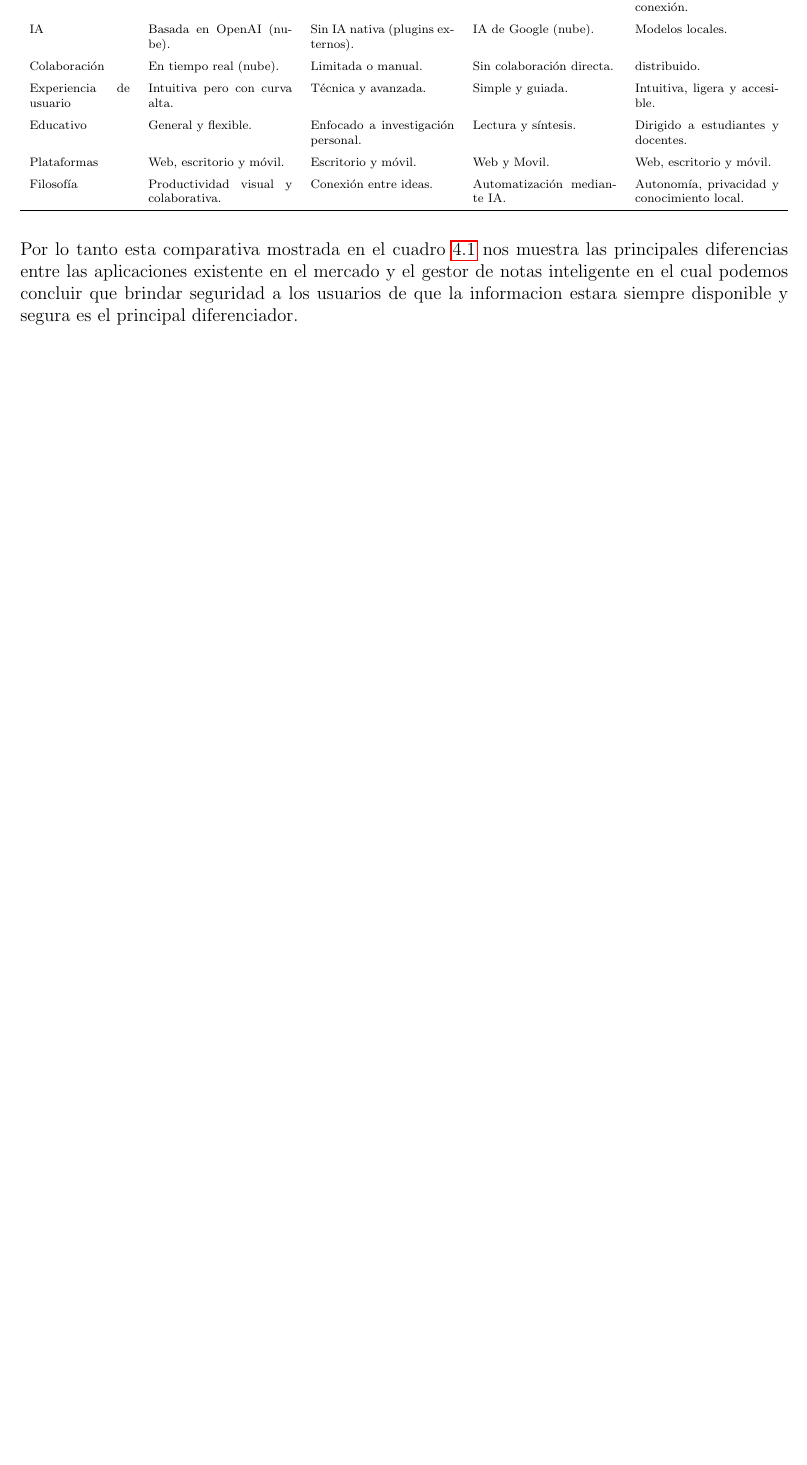
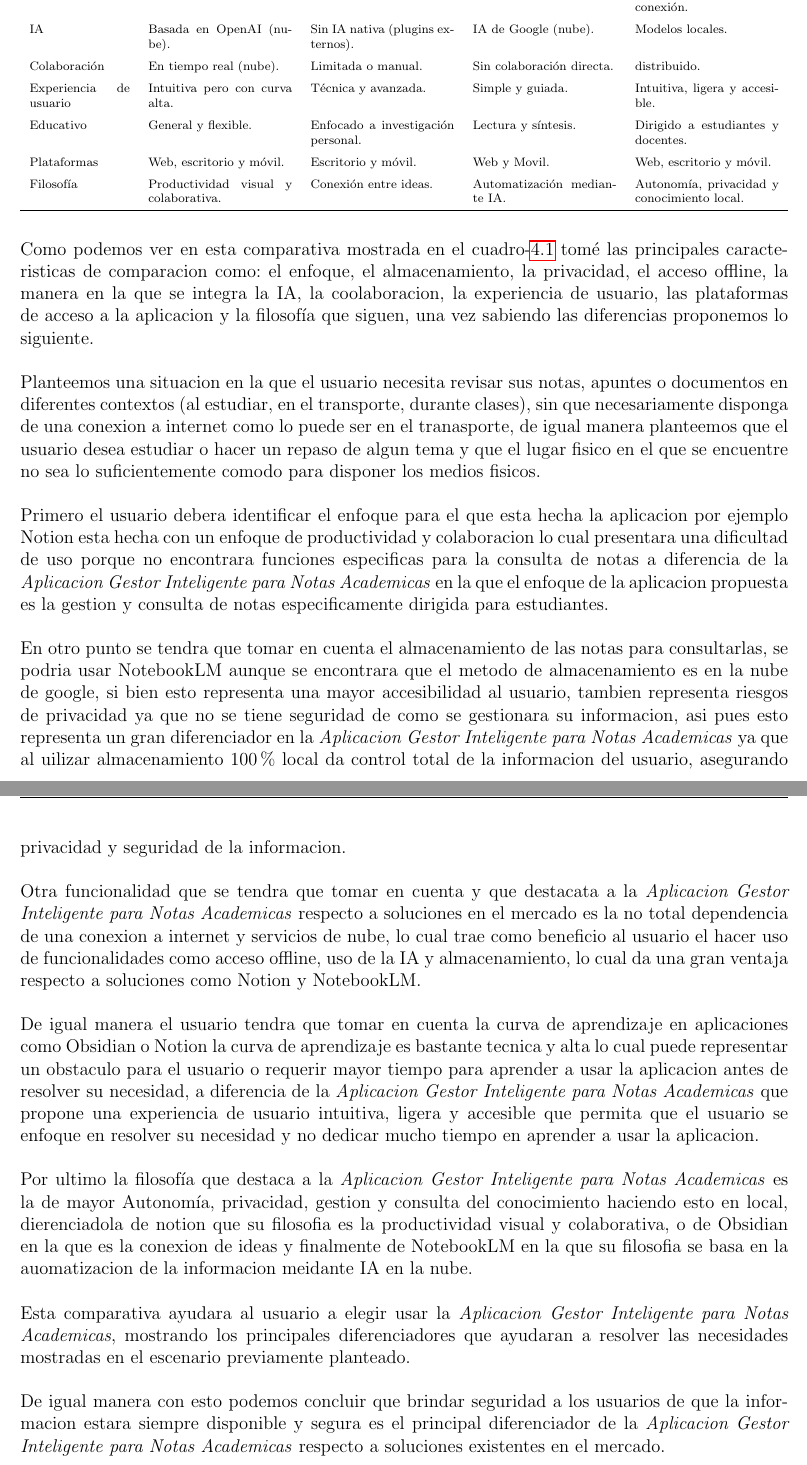
Before and after one commit to CORNIIO19/Proyecto_Terminal, a LaTeX document (PT_Documento.tex, which reads chapters/4.estado_arte.tex): part of page 17 of 33 before the commit and two parts of pages 17 and 18 of 34 after it, the two joined at a grey line, cut so that both start at the same text, the shorter picture padded with empty space. Compiled offline with pdfLaTeX.

Commit message:
Corecciones de redaccion Estado del arte

```diff
--- a/chapters/4.estado_arte.tex
+++ b/chapters/4.estado_arte.tex
@@ -40,4 +46,39 @@
 \end{tabularx}
 \end{table}
 
-\noindent Por lo tanto esta comparativa mostrada en el cuadro \ref{tab:comparativa_final} nos muestra las principales diferencias entre las aplicaciones existente en el mercado y el gestor de notas inteligente en el cual podemos concluir que brindar seguridad a los usuarios de que la informacion estara siempre disponible y segura es el principal diferenciador.
+\noindent Como podemos ver en esta comparativa mostrada en el cuadro-\ref{tab:comparativa_final} tomé las principales caracteristicas de comparacion como: el enfoque, el almacenamiento, la privacidad, el acceso offline, la manera en la que se integra la IA, la coolaboracion, la experiencia de usuario, las plataformas de acceso a la aplicacion y la filosofía que siguen, una vez sabiendo las diferencias proponemos lo siguiente.
+
+\vspace{.5cm}
+
+\noindent Planteemos una situacion en la que el usuario necesita revisar sus notas, apuntes o documentos en diferentes contextos (al estudiar, en el transporte, durante clases), sin que necesariamente disponga de una conexion a internet como lo puede ser en el tranasporte, de igual manera planteemos que el usuario desea estudiar o hacer un repaso de algun tema y que el lugar fisico en el que se encuentre no sea lo suficientemente comodo para disponer los medios fisicos.
+
+\vspace{.5cm}
+
+\noindent Primero el usuario debera identificar el enfoque para el que esta hecha la aplicacion por ejemplo Notion esta hecha con un enfoque de productividad y colaboracion lo cual presentara una dificultad de uso porque no encontrara funciones especificas para la consulta de notas a diferencia de la \textit{Aplicacion Gestor Inteligente para Notas Academicas} en la que el enfoque de la aplicacion propuesta es la gestion y consulta de notas especificamente dirigida para estudiantes.
+
+\vspace{.5cm}
+
+\noindent En otro punto se tendra que tomar en cuenta el almacenamiento de las notas para consultarlas, se podria usar NotebookLM aunque se encontrara que el metodo de almacenamiento es en la nube de google, si bien esto representa una mayor accesibilidad al usuario, tambien representa riesgos de privacidad ya que no se tiene seguridad de como se  gestionara su informacion, asi pues esto representa un gran diferenciador en la \textit{Aplicacion Gestor Inteligente para Notas Academicas} ya que al uilizar almacenamiento 100\% local da control total de la informacion del usuario, asegurando privacidad y seguridad de la informacion.
+
+\vspace{.5cm}
+
+\noindent Otra funcionalidad que se tendra que tomar en cuenta y  que destacata a la \textit{Aplicacion Gestor Inteligente para Notas Academicas} respecto a soluciones en el mercado es la no total dependencia de una conexion a internet y servicios de nube, lo cual trae como beneficio al usuario el hacer uso de funcionalidades como acceso offline, uso de la IA y almacenamiento, lo cual da una gran ventaja respecto a soluciones como Notion y NotebookLM.
+
+\vspace{.5cm}
+
+\noindent De igual manera el usuario tendra que tomar en cuenta la curva de aprendizaje en aplicaciones como Obsidian o Notion la curva de aprendizaje es bastante tecnica y alta lo cual puede representar un obstaculo para el usuario o requerir mayor tiempo para aprender a usar la aplicacion antes de resolver su necesidad, a diferencia de la \textit{Aplicacion Gestor Inteligente para Notas Academicas} que propone una experiencia de usuario intuitiva, ligera y accesible que permita que el usuario se enfoque en resolver su necesidad y no dedicar mucho tiempo en aprender a usar la aplicacion.
+
+\vspace{.5cm}
+
+\noindent Por ultimo la filosofía que destaca a la \textit{Aplicacion Gestor Inteligente para Notas Academicas} es la de mayor Autonomía, privacidad, gestion y consulta del conocimiento haciendo esto en local, dierenciadola de notion que su filosofia es la productividad visual y colaborativa, o de Obsidian en la que es la conexion de ideas y finalmente de NotebookLM en la que su filosofia se basa en la auomatizacion de la informacion meidante IA en la nube.
+
+\vspace{.5cm}
+
+\noindent Esta comparativa ayudara al usuario a elegir usar la \textit{Aplicacion Gestor Inteligente para Notas Academicas}, mostrando los principales diferenciadores que ayudaran a resolver las necesidades mostradas en el escenario previamente planteado.
+
+\vspace{.5cm}
+
+% \noindent Uno de los puntos mas fuertes a destacar respecto a aplicaciones como NotebookLM o Notion es la privacidad, ya que en estas aplicaciones los datos son gestionados por servidores externos o dependen de servicios de Google. La aplicacion Gestor inteligente para Notas Acdemicas propone darle control total al usuario respecto a la privacidad, teniendo la posibilidad de decidir si quiere que sus datos se hagan publicos para funciones como colaboracion entre usuarios o mejores.
+% Ademas de que la creacion de la base de conocimientos da la funcionalidad de que el chatbot solo conteste con informacion que se encuentre en ella, y constantemente se reentrene solo con datos locales, dando asi una mayor privacidad al usuario
+
+\noindent De igual manera con esto podemos concluir que brindar seguridad a los usuarios de que la informacion estara siempre disponible y segura es el principal diferenciador de la \textit{Aplicacion Gestor Inteligente para Notas Academicas} respecto a soluciones existentes en el mercado.
```
Also changed, not shown: chapters/6.propuesta.tex (+1 -1 lines), Archivos_Ayuda/Conectores.pdf (added), Archivos_Ayuda/Conectores_textuales.Nivel. B2. MUY IMPORTANTE..pdf (added), Archivos_Ayuda/conectores.pdf (added), PT_Documento.pdf, images/Contexto_2.png, chapters/4.estado_arte.tex (14 more changed lines), 5 other files.
